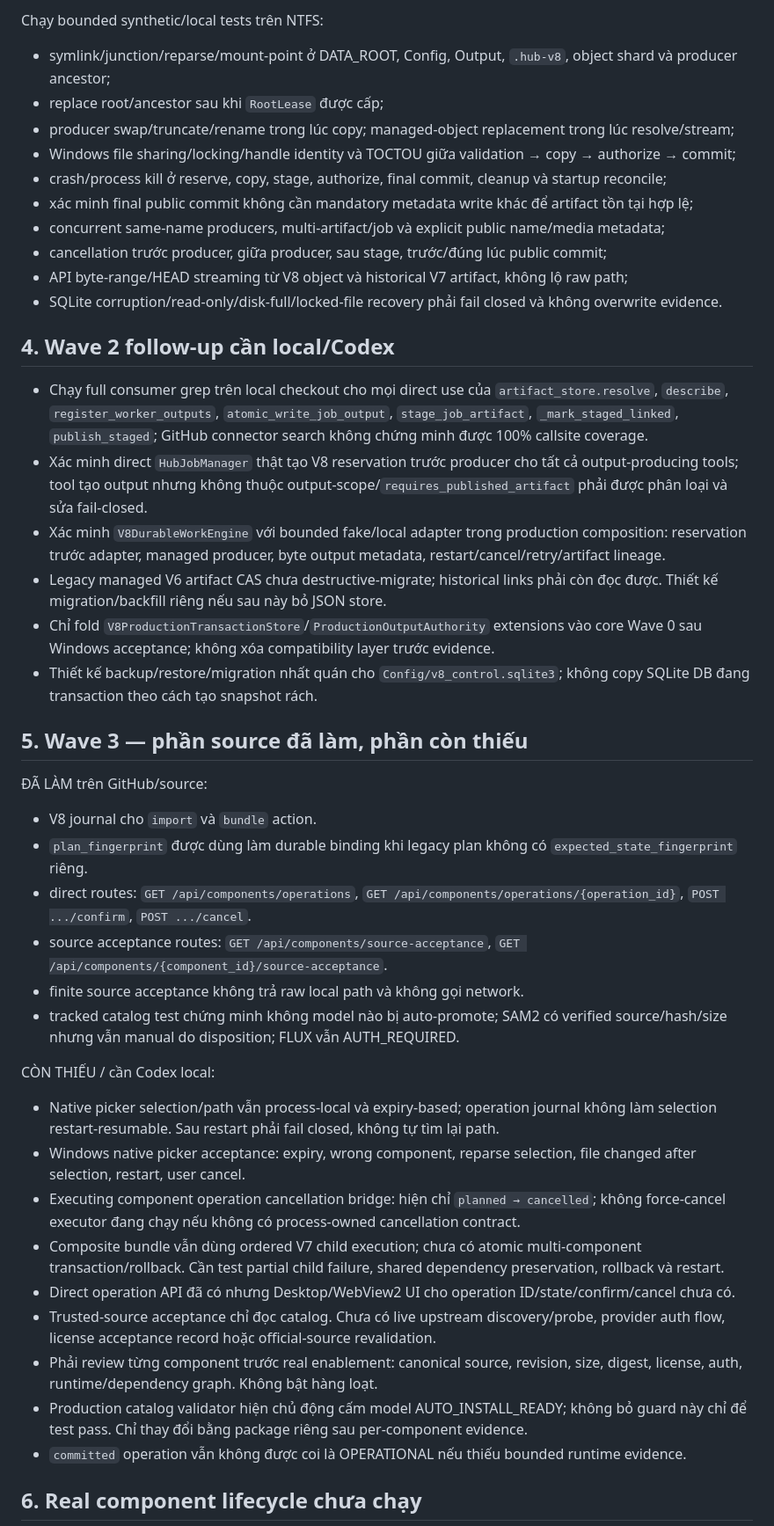
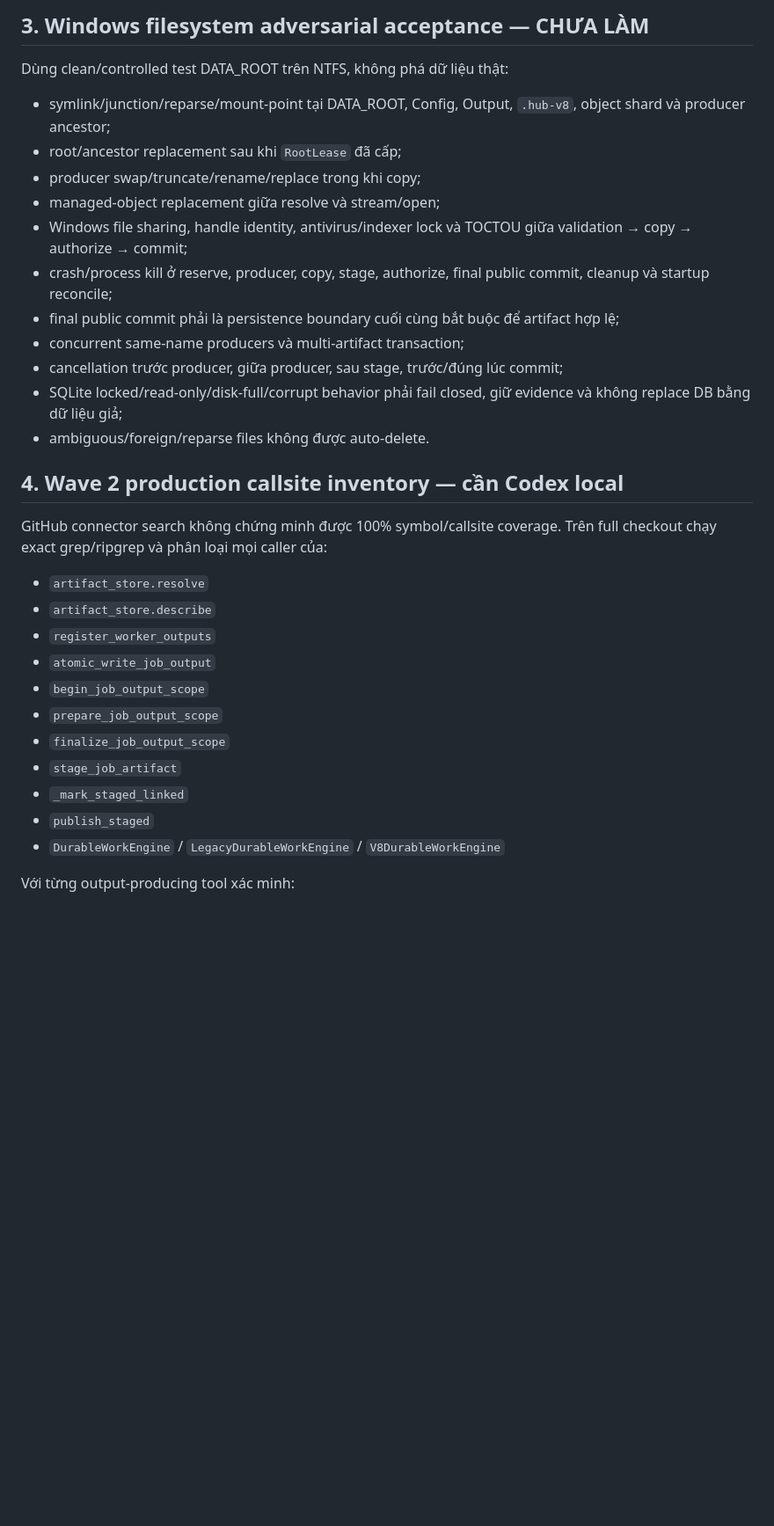
Before and after one commit to letam10/local-ai-hub, a Markdown page: Plan_Miss.md, the part around one of its changes. Shown at 88% size. GitHub-like rendering; blank space fills up the shorter version.

Commit message:
docs(v8): hand off Wave 4 Windows acceptance gaps

```diff
--- a/Plan_Miss.md
+++ b/Plan_Miss.md
@@ -42,45 +57,35 @@ Không commit các dữ liệu trên vào Git.
 
-Chạy bounded synthetic/local tests trên NTFS:
-- symlink/junction/reparse/mount-point ở DATA_ROOT, Config, Output, `.hub-v8`, object shard và producer ancestor;
-- replace root/ancestor sau khi `RootLease` được cấp;
-- producer swap/truncate/rename trong lúc copy; managed-object replacement trong lúc resolve/stream;
-- Windows file sharing/locking/handle identity và TOCTOU giữa validation → copy → authorize → commit;
-- crash/process kill ở reserve, copy, stage, authorize, final commit, cleanup và startup reconcile;
-- xác minh final public commit không cần mandatory metadata write khác để artifact tồn tại hợp lệ;
-- concurrent same-name producers, multi-artifact/job và explicit public name/media metadata;
-- cancellation trước producer, giữa producer, sau stage, trước/đúng lúc public commit;
-- API byte-range/HEAD streaming từ V8 object và historical V7 artifact, không lộ raw path;
-- SQLite corruption/read-only/disk-full/locked-file recovery phải fail closed và không overwrite evidence.
+## 3. Windows filesystem adversarial acceptance — CHƯA LÀM
 
-## 4. Wave 2 follow-up cần local/Codex
+Dùng clean/controlled test DATA_ROOT trên NTFS, không phá dữ liệu thật:
 
-- Chạy full consumer grep trên local checkout cho mọi direct use của `artifact_store.resolve`, `describe`, `register_worker_outputs`, `atomic_write_job_output`, `stage_job_artifact`, `_mark_staged_linked`, `publish_staged`; GitHub connector search không chứng minh được 100% callsite coverage.
-- Xác minh direct `HubJobManager` thật tạo V8 reservation trước producer cho tất cả output-producing tools; tool tạo output nhưng không thuộc output-scope/`requires_published_artifact` phải được phân loại và sửa fail-closed.
-- Xác minh `V8DurableWorkEngine` với bounded fake/local adapter trong production composition: reservation trước adapter, managed producer, byte output metadata, restart/cancel/retry/artifact lineage.
-- Legacy managed V6 artifact CAS chưa destructive-migrate; historical links phải còn đọc được. Thiết kế migration/backfill riêng nếu sau này bỏ JSON store.
-- Chỉ fold `V8ProductionTransactionStore`/`ProductionOutputAuthority` extensions vào core Wave 0 sau Windows acceptance; không xóa compatibility layer trước evidence.
-- Thiết kế backup/restore/migration nhất quán cho `Config/v8_control.sqlite3`; không copy SQLite DB đang transaction theo cách tạo snapshot rách.
+- symlink/junction/reparse/mount-point tại DATA_ROOT, Config, Output, `.hub-v8`, object shard và producer ancestor;
+- root/ancestor replacement sau khi `RootLease` đã cấp;
+- producer swap/truncate/rename/replace trong khi copy;
+- managed-object replacement giữa resolve và stream/open;
+- Windows file sharing, handle identity, antivirus/indexer lock và TOCTOU giữa validation → copy → authorize → commit;
+- crash/process kill ở reserve, producer, copy, stage, authorize, final public commit, cleanup và startup reconcile;
+- final public commit phải là persistence boundary cuối cùng bắt buộc để artifact hợp lệ;
+- concurrent same-name producers và multi-artifact transaction;
+- cancellation trước producer, giữa producer, sau stage, trước/đúng lúc commit;
+- SQLite locked/read-only/disk-full/corrupt behavior phải fail closed, giữ evidence và không replace DB bằng dữ liệu giả;
+- ambiguous/foreign/reparse files không được auto-delete.
 
-## 5. Wave 3 — phần source đã làm, phần còn thiếu
+## 4. Wave 2 production callsite inventory — cần Codex local
 
-ĐÃ LÀM trên GitHub/source:
-- V8 journal cho `import` và `bundle` action.
-- `plan_fingerprint` được dùng làm durable binding khi legacy plan không có `expected_state_fingerprint` riêng.
-- direct routes: `GET /api/components/operations`, `GET /api/components/operations/{operation_id}`, `POST .../confirm`, `POST .../cancel`.
-- source acceptance routes: `GET /api/components/source-acceptance`, `GET /api/components/{component_id}/source-acceptance`.
-- finite source acceptance không trả raw local path và không gọi network.
-- tracked catalog test chứng minh không model nào bị auto-promote; SAM2 có verified source/hash/size nhưng vẫn manual do disposition; FLUX vẫn AUTH_REQUIRED.
+GitHub connector search không chứng minh được 100% symbol/callsite coverage. Trên full checkout chạy exact grep/ripgrep và phân loại mọi caller của:
 
-CÒN THIẾU / cần Codex local:
-- Native picker selection/path vẫn process-local và expiry-based; operation journal không làm selection restart-resumable. Sau restart phải fail closed, không tự tìm lại path.
-- Windows native picker acceptance: expiry, wrong component, reparse selection, file changed after selection, restart, user cancel.
-- Executing component operation cancellation bridge: hiện chỉ `planned → cancelled`; không force-cancel executor đang chạy nếu không có process-owned cancellation contract.
-- Composite bundle vẫn dùng ordered V7 child execution; chưa có atomic multi-component transaction/rollback. Cần test partial child failure, shared dependency preservation, rollback và restart.
-- Direct operation API đã có nhưng Desktop/WebView2 UI cho operation ID/state/confirm/cancel chưa có.
-- Trusted-source acceptance chỉ đọc catalog. Chưa có live upstream discovery/probe, provider auth flow, license acceptance record hoặc official-source revalidation.
-- Phải review từng component trước real enablement: canonical source, revision, size, digest, license, auth, runtime/dependency graph. Không bật hàng loạt.
-- Production catalog validator hiện chủ động cấm model AUTO_INSTALL_READY; không bỏ guard này chỉ để test pass. Chỉ thay đổi bằng package riêng sau per-component evidence.
-- `committed` operation vẫn không được coi là OPERATIONAL nếu thiếu bounded runtime evidence.
+- `artifact_store.resolve`
+- `artifact_store.describe`
+- `register_worker_outputs`
+- `atomic_write_job_output`
+- `begin_job_output_scope`
+- `prepare_job_output_scope`
+- `finalize_job_output_scope`
+- `stage_job_artifact`
+- `_mark_staged_linked`
+- `publish_staged`
+- `DurableWorkEngine` / `LegacyDurableWorkEngine` / `V8DurableWorkEngine`
 
-## 6. Real component lifecycle chưa chạy
+Với từng output-producing tool xác minh:
 
```
Also changed, not shown: other parts of Plan_Miss.md (+174 -47 lines).
